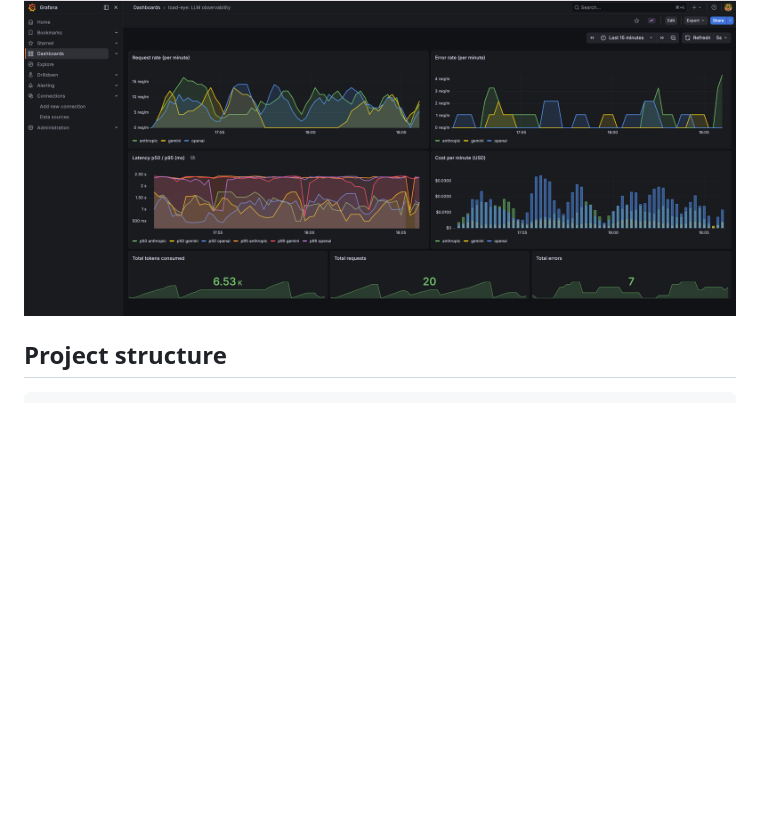
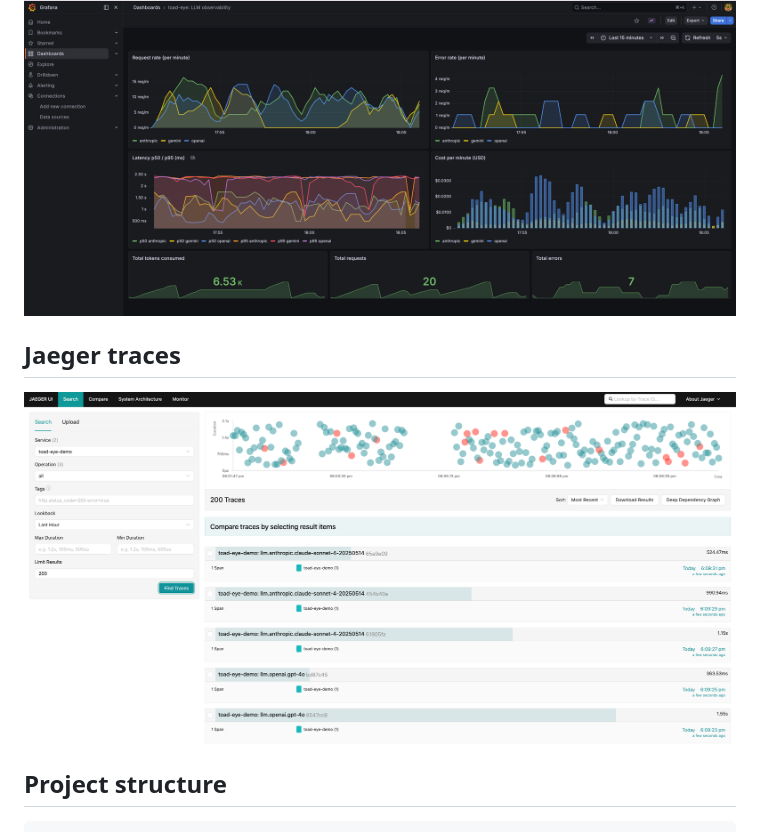
Before and after one commit to vola-trebla/toad-eye, a Markdown page: README.md, the part around the change. GitHub-like rendering; pictures changed too: demo/jaeger-traces.png (added); blank space fills up the shorter version.

Commit message:
docs: add Jaeger traces screenshot to README
Co-Authored-By: Claude Opus 4.6 (1M context) <noreply@anthropic.com>

````diff
--- a/README.md
+++ b/README.md
@@ -40,6 +40,10 @@ initObservability({
 
 ![toad-eye Grafana dashboard](demo/grafana-dashboard.png)
 
+## Jaeger traces
+
+![toad-eye Jaeger traces](demo/jaeger-traces.png)
+
 ## Project structure
 
 ```
````
